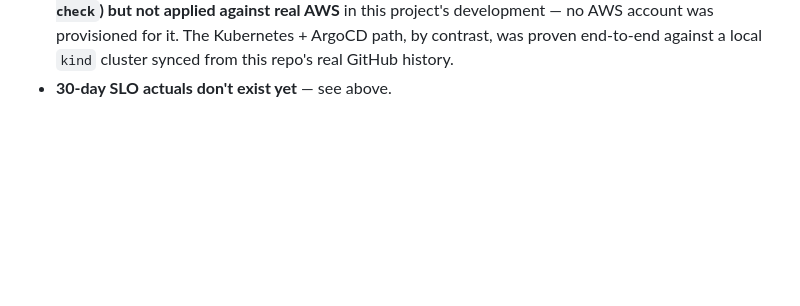
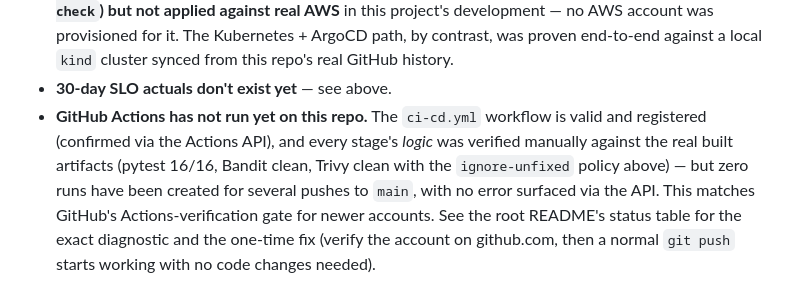
Before and after one commit to AtiA9/swarmops, a Markdown page: docs/SLO.md, the part around the change. Drawn GitHub-style; blank space fills up the shorter version.

```diff
--- a/docs/SLO.md
+++ b/docs/SLO.md
@@ -52,3 +52,12 @@ SLO philosophy above: a target only does its job if hitting it is actually possi
   proven end-to-end against a local `kind` cluster synced from this repo's real GitHub
   history.
 - **30-day SLO actuals don't exist yet** — see above.
+- **GitHub Actions has not run yet on this repo.** The `ci-cd.yml` workflow is valid
+  and registered (confirmed via the Actions API), and every stage's *logic* was
+  verified manually against the real built artifacts (pytest 16/16, Bandit clean,
+  Trivy clean with the `ignore-unfixed` policy above) — but zero runs have been
+  created for several pushes to `main`, with no error surfaced via the API. This
+  matches GitHub's Actions-verification gate for newer accounts. See the root
+  README's status table for the exact diagnostic and the one-time fix (verify the
+  account on github.com, then a normal `git push` starts working with no code
+  changes needed).
```
Also changed, not shown: README.md (+20 -2 lines).
